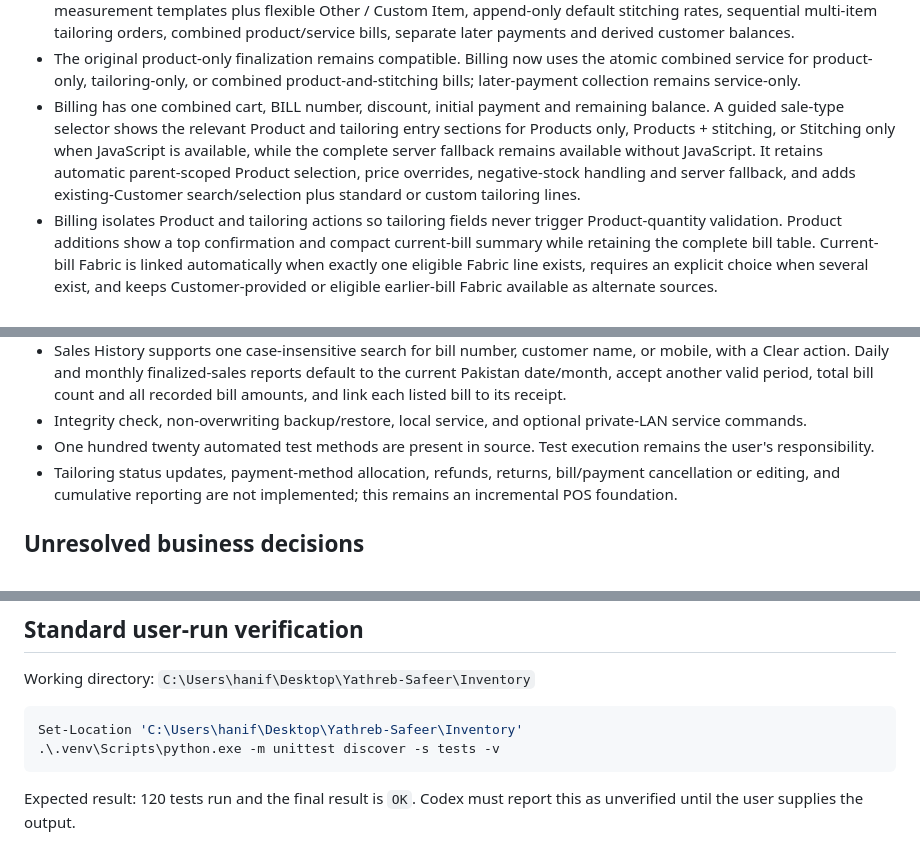
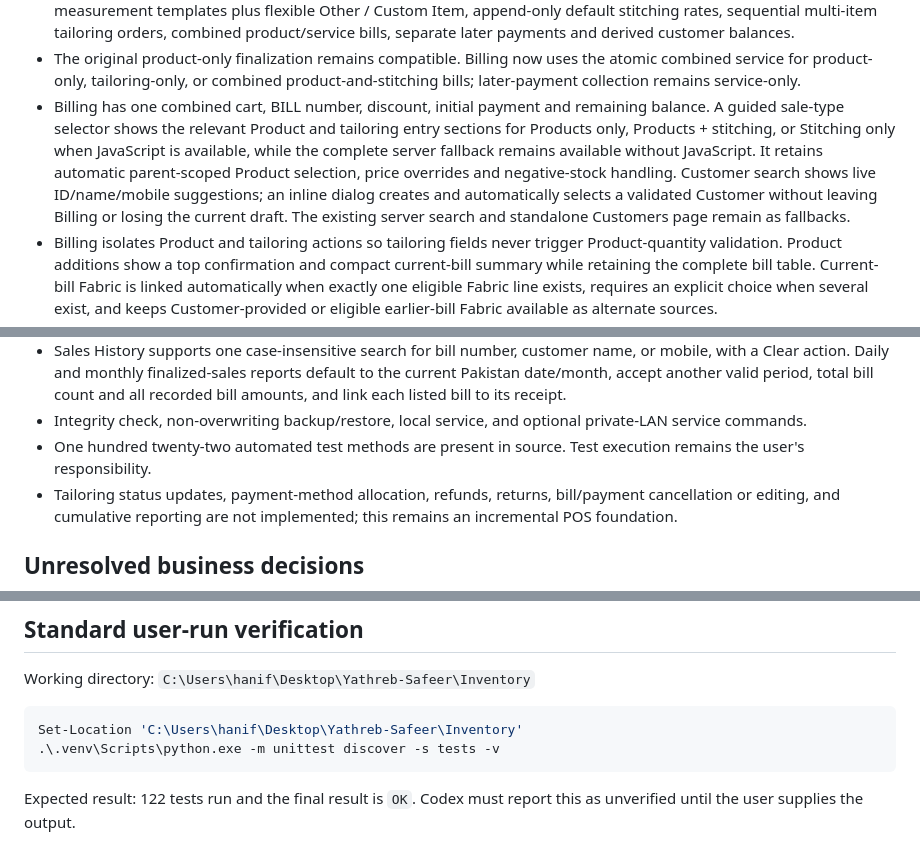
Before and after one commit to hayatkhan20/yathreb-pos, a Markdown page: CURRENT-PROJECT-STATE.md, 3 parts joined by grey strips. Drawn GitHub-style.

Commit message:
Document inline Billing customer workflow

````diff
--- a/CURRENT-PROJECT-STATE.md
+++ b/CURRENT-PROJECT-STATE.md
@@ -66,7 +66,7 @@ This is the concise briefing for routine work. `Clothing-Stitching-Project-Recor
 - Schema version 4 (`measurement-templates-rates-v4`) fails explicitly against incompatible schema-version-3 databases so they can be preserved and recreated separately.
 - Phase 3A/3A.1 backend foundation: sequential Customers, searchable normalized mobiles, seven confirmed revisioned measurement templates plus flexible Other / Custom Item, append-only default stitching rates, sequential multi-item tailoring orders, combined product/service bills, separate later payments and derived customer balances.
 - The original product-only finalization remains compatible. Billing now uses the atomic combined service for product-only, tailoring-only, or combined product-and-stitching bills; later-payment collection remains service-only.
-- Billing has one combined cart, BILL number, discount, initial payment and remaining balance. A guided sale-type selector shows the relevant Product and tailoring entry sections for Products only, Products + stitching, or Stitching only when JavaScript is available, while the complete server fallback remains available without JavaScript. It retains automatic parent-scoped Product selection, price overrides, negative-stock handling and server fallback, and adds existing-Customer search/selection plus standard or custom tailoring lines.
+- Billing has one combined cart, BILL number, discount, initial payment and remaining balance. A guided sale-type selector shows the relevant Product and tailoring entry sections for Products only, Products + stitching, or Stitching only when JavaScript is available, while the complete server fallback remains available without JavaScript. It retains automatic parent-scoped Product selection, price overrides and negative-stock handling. Customer search shows live ID/name/mobile suggestions; an inline dialog creates and automatically selects a validated Customer without leaving Billing or losing the current draft. The existing server search and standalone Customers page remain as fallbacks.
 - Billing isolates Product and tailoring actions so tailoring fields never trigger Product-quantity validation. Product additions show a top confirmation and compact current-bill summary while retaining the complete bill table. Current-bill Fabric is linked automatically when exactly one eligible Fabric line exists, requires an explicit choice when several exist, and keeps Customer-provided or eligible earlier-bill Fabric available as alternate sources.
 - Standard tailoring draft lines use the selected Customer's latest matching measurements and current configured rate. Custom lines use an exact matching custom measurement description and manual price. Shop cloth links reference a current-bill Fabric line or an earlier finalized Fabric line owned by that Customer without deducting stock again; Customer-provided cloth has no product link or movement.
 - Exact-variant default-price editing is available from Billing. A bill-time override remains confined to that immutable sale snapshot.
@@ -80,7 +80,7 @@ This is the concise briefing for routine work. `Clothing-Stitching-Project-Recor
 - Later payments are recorded against one explicit outstanding Customer bill through the atomic payment service. Successful submissions redirect to an immutable printable `PAY-######` 80mm acknowledgement; Customer and bill pages show payment history and current derived balances without changing the historical sale receipt.
 - Sales History supports one case-insensitive search for bill number, customer name, or mobile, with a Clear action. Daily and monthly finalized-sales reports default to the current Pakistan date/month, accept another valid period, total bill count and all recorded bill amounts, and link each listed bill to its receipt.
 - Integrity check, non-overwriting backup/restore, local service, and optional private-LAN service commands.
-- One hundred twenty automated test methods are present in source. Test execution remains the user's responsibility.
+- One hundred twenty-two automated test methods are present in source. Test execution remains the user's responsibility.
 - Tailoring status updates, payment-method allocation, refunds, returns, bill/payment cancellation or editing, and cumulative reporting are not implemented; this remains an incremental POS foundation.
 
 ## Unresolved business decisions
@@ -106,4 +106,4 @@ Set-Location 'C:\Users\hanif\Desktop\Yathreb-Safeer\Inventory'
 .\.venv\Scripts\python.exe -m unittest discover -s tests -v
 ```
 
-Expected result: 120 tests run and the final result is `OK`. Codex must report this as unverified until the user supplies the output.
+Expected result: 122 tests run and the final result is `OK`. Codex must report this as unverified until the user supplies the output.
````
